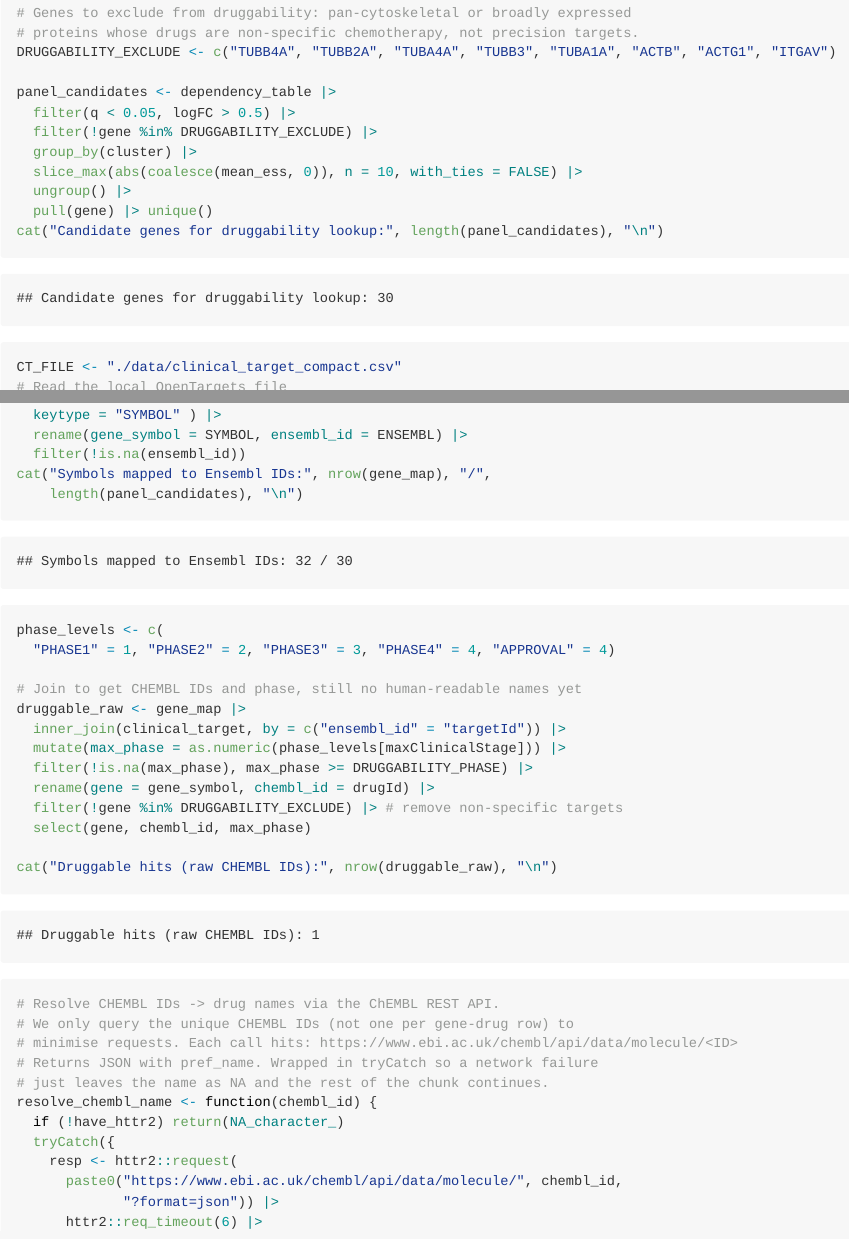
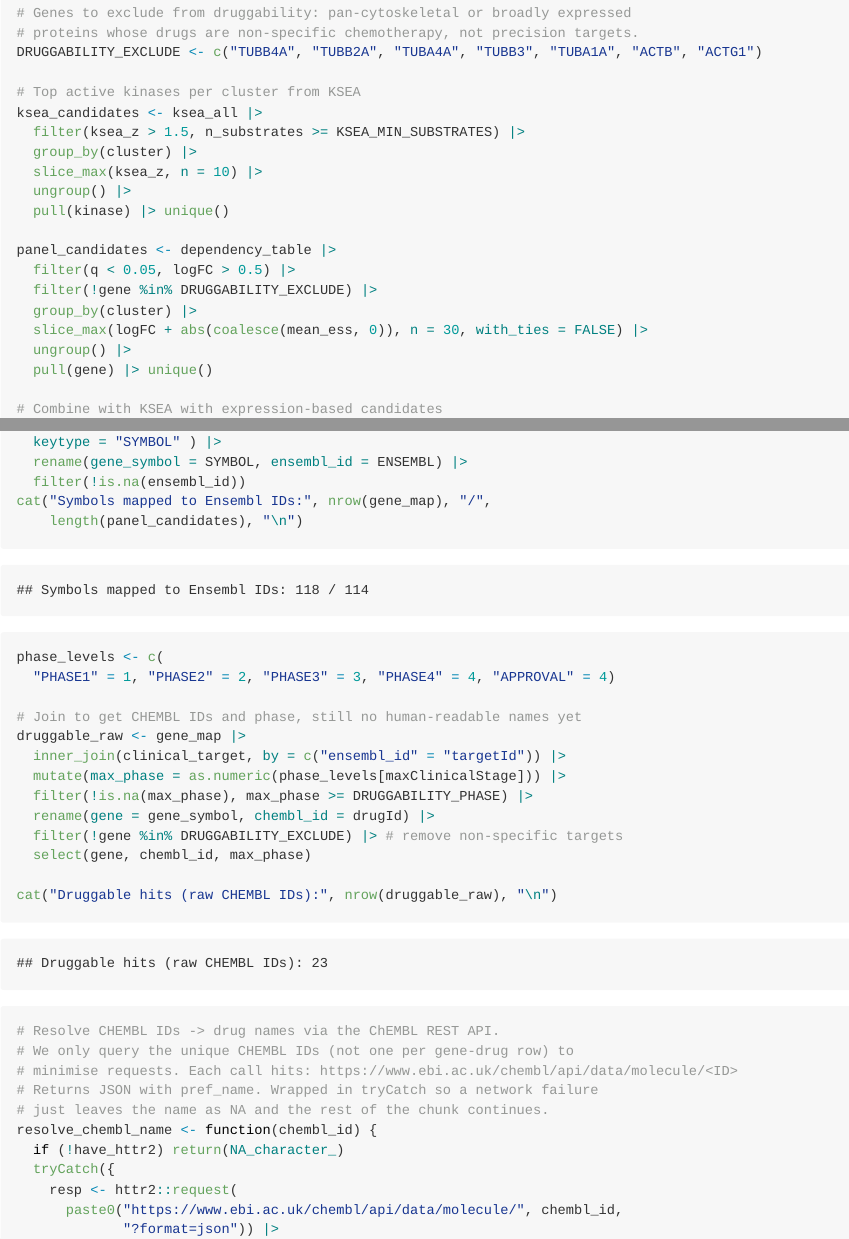
Before and after one commit to ibenciolini/UCD-PATH40060-Group3Project, an R Markdown document (Analysis_BrainCPTAC2020_v3.Rmd): the page in a window 1100 px wide, from 17100 px down, and a second part further down, joined at a grey line. The pictures show the output file Analysis_BrainCPTAC2020_v3.md that the author committed with the source, drawn offline in the style of GitHub; long lines of code are wrapped.

Commit message:
update v3 analysis files

````diff
--- a/Analysis_BrainCPTAC2020_v3.Rmd
+++ b/Analysis_BrainCPTAC2020_v3.Rmd
@@ -1400,12 +1400,22 @@
 ```{r druggability}
 # Genes to exclude from druggability: pan-cytoskeletal or broadly expressed
 # proteins whose drugs are non-specific chemotherapy, not precision targets.
-DRUGGABILITY_EXCLUDE <- c("TUBB4A", "TUBB2A", "TUBA4A", "TUBB3", "TUBA1A", "ACTB", "ACTG1", "ITGAV")
+DRUGGABILITY_EXCLUDE <- c("TUBB4A", "TUBB2A", "TUBA4A", "TUBB3", "TUBA1A", "ACTB", "ACTG1")
+
+# Top active kinases per cluster from KSEA
+ksea_candidates <- ksea_all |>
+  filter(ksea_z > 1.5, n_substrates >= KSEA_MIN_SUBSTRATES) |>
+  group_by(cluster) |>
+  slice_max(ksea_z, n = 10) |>
+  ungroup() |>
+  pull(kinase) |> unique()
 
 panel_candidates <- dependency_table |>
   filter(q < 0.05, logFC > 0.5) |>
   filter(!gene %in% DRUGGABILITY_EXCLUDE) |>
   group_by(cluster) |>
-  slice_max(abs(coalesce(mean_ess, 0)), n = 10, with_ties = FALSE) |>
+  slice_max(logFC + abs(coalesce(mean_ess, 0)), n = 30, with_ties = FALSE) |>
   ungroup() |>
   pull(gene) |> unique()
+
+# Combine with KSEA with expression-based candidates
````
Also changed, not shown: Analysis_BrainCPTAC2020_v3.md, Analysis_BrainCPTAC2020_v3.Rmd (6 more changed lines), 1 other file.
